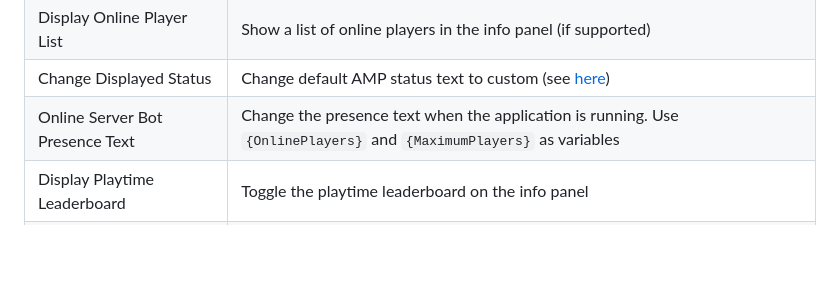
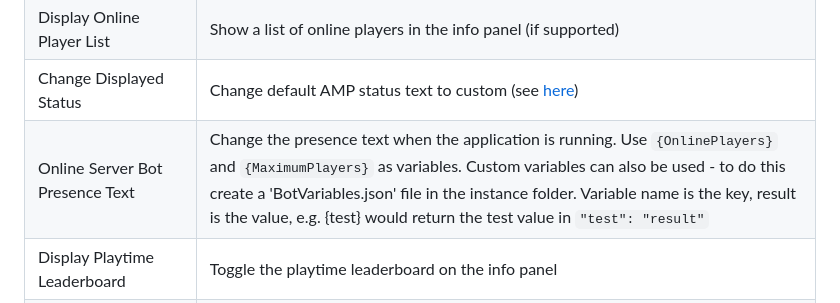
Before and after one commit to winglessraven/AMP-Discord-Bot, a Markdown page: README.md, the part around the change. Rendered like a GitHub page; blank space fills up the shorter version.

Commit message:
Modify presence text description for custom variables
Modify Online Server Bot Presence Text feature to include custom variables usage.

```diff
--- a/README.md
+++ b/README.md
@@ -138,7 +138,7 @@ Before the plugin can be used you need to configure AMP in a specific way.  **NO
 |Display Whitelist Request Button|Toggle the whitelist request button on the info panel|
 |Display Online Player List|Show a list of online players in the info panel (if supported)|
 |Change Displayed Status|Change default AMP status text to custom (see [here](https://github.com/winglessraven/AMP-Discord-Bot/wiki/Changing-Application-State-Values-to-Custom-Text))|
-|Online Server Bot Presence Text|Change the presence text when the application is running.  Use `{OnlinePlayers}` and `{MaximumPlayers}` as variables|
+|Online Server Bot Presence Text|Change the presence text when the application is running.  Use `{OnlinePlayers}` and `{MaximumPlayers}` as variables. Custom variables can also be used - to do this create a 'BotVariables.json' file in the instance folder. Variable name is the key, result is the value, e.g. {test} would return the test value in `"test": "result"`|
 |Display Playtime Leaderboard|Toggle the playtime leaderboard on the info panel|
 |Remove Bot Name|Removes the bot name from the base command to allow granular permissions from within the Discord server settings|
 |Additional Embed Field Title|Add an additional field in the info panel embed, put your title here|
```
